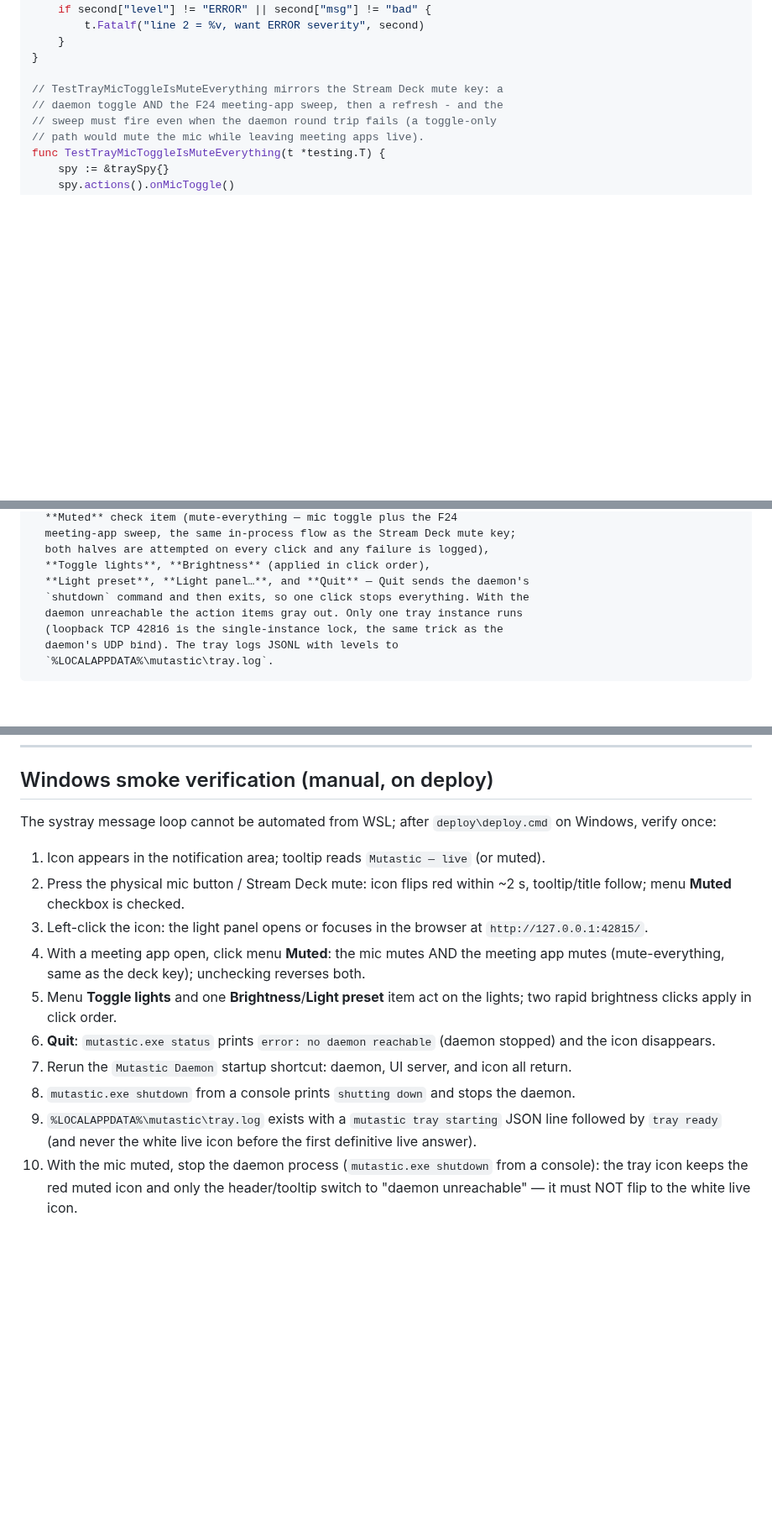
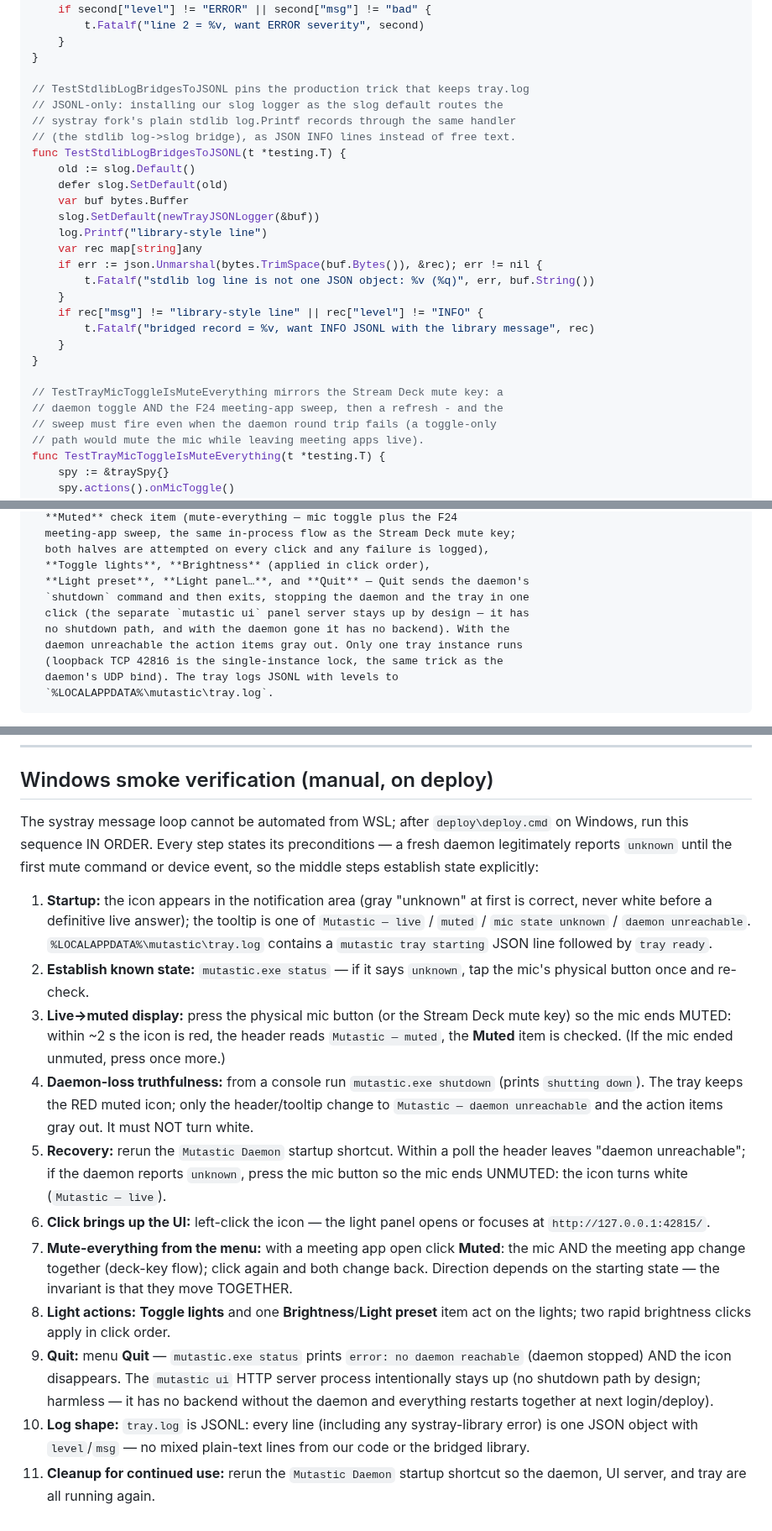
Before and after one commit to danshapiro/mutastic, a Markdown page: docs/plans/2026-08-14-tray-icon.md, 3 parts joined by grey strips. Shown at 84% size. Rendered like a GitHub page; blank space fills up the shorter version.

Commit message:
docs: fix plan blockers from review round 3

```diff
--- a/docs/plans/2026-08-14-tray-icon.md
+++ b/docs/plans/2026-08-14-tray-icon.md
@@ -433,6 +434,25 @@ func TestNewTrayJSONLoggerWritesJSONL(t *testing.T) {
 	}
 }
 
+// TestStdlibLogBridgesToJSONL pins the production trick that keeps tray.log
+// JSONL-only: installing our slog logger as the slog default routes the
+// systray fork's plain stdlib log.Printf records through the same handler
+// (the stdlib log->slog bridge), as JSON INFO lines instead of free text.
+func TestStdlibLogBridgesToJSONL(t *testing.T) {
+	old := slog.Default()
+	defer slog.SetDefault(old)
+	var buf bytes.Buffer
+	slog.SetDefault(newTrayJSONLogger(&buf))
+	log.Printf("library-style line")
+	var rec map[string]any
+	if err := json.Unmarshal(bytes.TrimSpace(buf.Bytes()), &rec); err != nil {
+		t.Fatalf("stdlib log line is not one JSON object: %v (%q)", err, buf.String())
+	}
+	if rec["msg"] != "library-style line" || rec["level"] != "INFO" {
+		t.Fatalf("bridged record = %v, want INFO JSONL with the library message", rec)
+	}
+}
+
 // TestTrayMicToggleIsMuteEverything mirrors the Stream Deck mute key: a
 // daemon toggle AND the F24 meeting-app sweep, then a refresh - and the
 // sweep must fire even when the daemon round trip fails (a toggle-only
@@ -1094,7 +1119,9 @@ b. New component bullet immediately after the **`mutastic ui`** bullet:
   both halves are attempted on every click and any failure is logged),
   **Toggle lights**, **Brightness** (applied in click order),
   **Light preset**, **Light panel…**, and **Quit** — Quit sends the daemon's
-  `shutdown` command and then exits, so one click stops everything. With the
+  `shutdown` command and then exits, stopping the daemon and the tray in one
+  click (the separate `mutastic ui` panel server stays up by design — it has
+  no shutdown path, and with the daemon gone it has no backend). With the
   daemon unreachable the action items gray out. Only one tray instance runs
   (loopback TCP 42816 is the single-instance lock, the same trick as the
   daemon's UDP bind). The tray logs JSONL with levels to
@@ -1162,15 +1189,16 @@ git commit -m "feat: autostart mutastic tray at Windows login"
 
 ## Windows smoke verification (manual, on deploy)
 
-The systray message loop cannot be automated from WSL; after `deploy\deploy.cmd` on Windows, verify once:
+The systray message loop cannot be automated from WSL; after `deploy\deploy.cmd` on Windows, run this sequence IN ORDER. Every step states its preconditions — a fresh daemon legitimately reports `unknown` until the first mute command or device event, so the middle steps establish state explicitly:
 
-1. Icon appears in the notification area; tooltip reads `Mutastic — live` (or muted).
-2. Press the physical mic button / Stream Deck mute: icon flips red within ~2 s, tooltip/title follow; menu **Muted** checkbox is checked.
-3. Left-click the icon: the light panel opens or focuses in the browser at `http://127.0.0.1:42815/`.
-4. With a meeting app open, click menu **Muted**: the mic mutes AND the meeting app mutes (mute-everything, same as the deck key); unchecking reverses both.
-5. Menu **Toggle lights** and one **Brightness**/**Light preset** item act on the lights; two rapid brightness clicks apply in click order.
-6. **Quit**: `mutastic.exe status` prints `error: no daemon reachable` (daemon stopped) and the icon disappears.
-7. Rerun the `Mutastic Daemon` startup shortcut: daemon, UI server, and icon all return.
-8. `mutastic.exe shutdown` from a console prints `shutting down` and stops the daemon.
-9. `%LOCALAPPDATA%\mutastic\tray.log` exists with a `mutastic tray starting` JSON line followed by `tray ready` (and never the white live icon before the first definitive live answer).
-10. With the mic muted, stop the daemon process (`mutastic.exe shutdown` from a console): the tray icon keeps the red muted icon and only the header/tooltip switch to "daemon unreachable" — it must NOT flip to the white live icon.
+1. **Startup:** the icon appears in the notification area (gray "unknown" at first is correct, never white before a definitive live answer); the tooltip is one of `Mutastic — live` / `muted` / `mic state unknown` / `daemon unreachable`. `%LOCALAPPDATA%\mutastic\tray.log` contains a `mutastic tray starting` JSON line followed by `tray ready`.
+2. **Establish known state:** `mutastic.exe status` — if it says `unknown`, tap the mic's physical button once and re-check.
+3. **Live→muted display:** press the physical mic button (or the Stream Deck mute key) so the mic ends MUTED: within ~2 s the icon is red, the header reads `Mutastic — muted`, the **Muted** item is checked. (If the mic ended unmuted, press once more.)
+4. **Daemon-loss truthfulness:** from a console run `mutastic.exe shutdown` (prints `shutting down`). The tray keeps the RED muted icon; only the header/tooltip change to `Mutastic — daemon unreachable` and the action items gray out. It must NOT turn white.
+5. **Recovery:** rerun the `Mutastic Daemon` startup shortcut. Within a poll the header leaves "daemon unreachable"; if the daemon reports `unknown`, press the mic button so the mic ends UNMUTED: the icon turns white (`Mutastic — live`).
+6. **Click brings up the UI:** left-click the icon — the light panel opens or focuses at `http://127.0.0.1:42815/`.
+7. **Mute-everything from the menu:** with a meeting app open click **Muted**: the mic AND the meeting app change together (deck-key flow); click again and both change back. Direction depends on the starting state — the invariant is that they move TOGETHER.
+8. **Light actions:** **Toggle lights** and one **Brightness**/**Light preset** item act on the lights; two rapid brightness clicks apply in click order.
+9. **Quit:** menu **Quit** — `mutastic.exe status` prints `error: no daemon reachable` (daemon stopped) AND the icon disappears. The `mutastic ui` HTTP server process intentionally stays up (no shutdown path by design; harmless — it has no backend without the daemon and everything restarts together at next login/deploy).
+10. **Log shape:** `tray.log` is JSONL: every line (including any systray-library error) is one JSON object with `level`/`msg` — no mixed plain-text lines from our code or the bridged library.
+11. **Cleanup for continued use:** rerun the `Mutastic Daemon` startup shortcut so the daemon, UI server, and tray are all running again.
```
Also changed, not shown: other parts of docs/plans/2026-08-14-tray-icon.md (+22 -16 lines).
